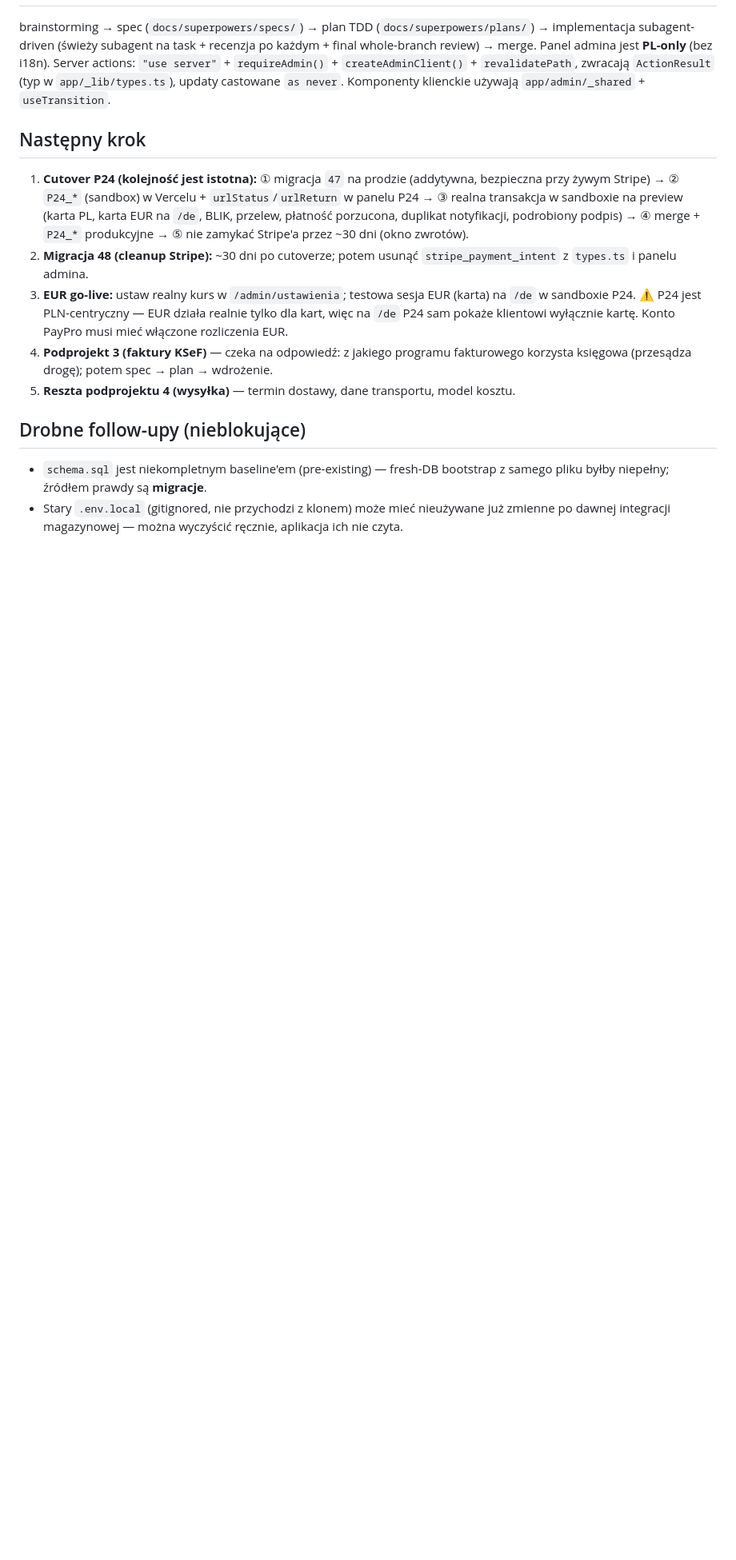
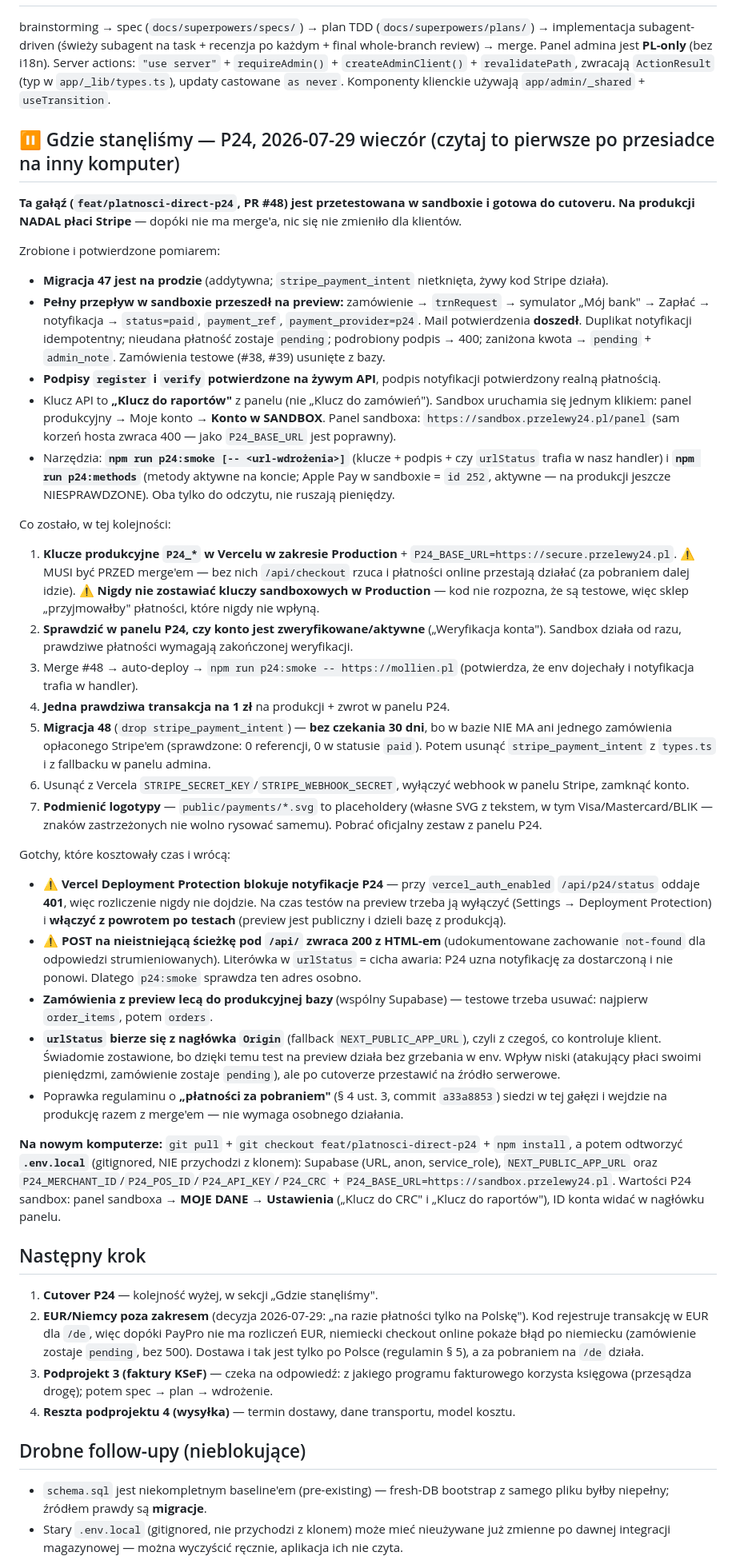
Before and after one commit to Woodecky10/sklep-meblowy, a Markdown page: ONBOARDING.md, the part around the change. Shown at 80% size. Drawn GitHub-style; blank space fills up the shorter version.

Commit message:
docs: handoff P24 — stan na 2026-07-29 wieczor, praca z innego kompa
Pamiec Claude Code jest lokalna dla maszyny, wiec stan idzie do repo (ta sama
zasada co przy notatce z 2026-07-29 rano). Mikolaj wraca do tematu jutro z
innego komputera.

Nowa sekcja "Gdzie stanelismy — P24" zawiera: co jest potwierdzone pomiarem
(migracja 47 na prodzie, pelny przeplyw w sandboxie, maile, podpisy), co
zostalo w kolejnosci (klucze produkcyjne PRZED merge'em, weryfikacja konta,
merge, transakcja 1 zl, migracja 48, sprzatanie Stripe'a, logotypy) oraz
gotche, ktore juz raz kosztowaly czas:

- Deployment Protection na preview zwraca 401 na /api/p24/status i zabija
  notyfikacje,
- POST na nieistniejaca sciezke pod /api/ oddaje 200 z HTML-em, wiec literowka
  w urlStatus jest cicha awaria,
- zamowienia z preview lecą do produkcyjnej bazy,
- urlStatus pochodzi z Origin (do utwardzenia po cutoverze).

Plus instrukcja odtworzenia .env.local na nowej maszynie i wskazanie, skad w
panelie sandboxa wziac klucze (MOJE DANE → Ustawienia; API key = "Klucz do
raportow"). Sekcja "Nastepny krok" przepisana: Niemcy/EUR poza zakresem.

Co-Authored-By: Claude Opus 5 (1M context) <noreply@anthropic.com>

```diff
--- a/ONBOARDING.md
+++ b/ONBOARDING.md
@@ -115,10 +115,38 @@ Origin wymaga konta **Woodecky10** — `mwlo1403` NIE ma write (push → 403). K
 ## Metoda pracy (tak prowadzone są podprojekty)
 brainstorming → spec (`docs/superpowers/specs/`) → plan TDD (`docs/superpowers/plans/`) → implementacja subagent-driven (świeży subagent na task + recenzja po każdym + final whole-branch review) → merge. Panel admina jest **PL-only** (bez i18n). Server actions: `"use server"` + `requireAdmin()` + `createAdminClient()` + `revalidatePath`, zwracają `ActionResult` (typ w `app/_lib/types.ts`), updaty castowane `as never`. Komponenty klienckie używają `app/admin/_shared` + `useTransition`.
 
+## ⏸ Gdzie stanęliśmy — P24, 2026-07-29 wieczór (czytaj to pierwsze po przesiadce na inny komputer)
+
+**Ta gałąź (`feat/platnosci-direct-p24`, PR #48) jest przetestowana w sandboxie i gotowa do cutoveru. Na produkcji NADAL płaci Stripe** — dopóki nie ma merge'a, nic się nie zmieniło dla klientów.
+
+Zrobione i potwierdzone pomiarem:
+- **Migracja 47 jest na prodzie** (addytywna; `stripe_payment_intent` nietknięta, żywy kod Stripe działa).
+- **Pełny przepływ w sandboxie przeszedł na preview:** zamówienie → `trnRequest` → symulator „Mój bank" → Zapłać → notyfikacja → `status=paid`, `payment_ref`, `payment_provider=p24`. Mail potwierdzenia **doszedł**. Duplikat notyfikacji idempotentny; nieudana płatność zostaje `pending`; podrobiony podpis → 400; zaniżona kwota → `pending` + `admin_note`. Zamówienia testowe (#38, #39) usunięte z bazy.
+- **Podpisy `register` i `verify` potwierdzone na żywym API**, podpis notyfikacji potwierdzony realną płatnością.
+- Klucz API to **„Klucz do raportów"** z panelu (nie „Klucz do zamówień"). Sandbox uruchamia się jednym klikiem: panel produkcyjny → Moje konto → **Konto w SANDBOX**. Panel sandboxa: `https://sandbox.przelewy24.pl/panel` (sam korzeń hosta zwraca 400 — jako `P24_BASE_URL` jest poprawny).
+- Narzędzia: **`npm run p24:smoke [-- <url-wdrożenia>]`** (klucze + podpis + czy `urlStatus` trafia w nasz handler) i **`npm run p24:methods`** (metody aktywne na koncie; Apple Pay w sandboxie = `id 252`, aktywne — na produkcji jeszcze NIESPRAWDZONE). Oba tylko do odczytu, nie ruszają pieniędzy.
+
+Co zostało, w tej kolejności:
+1. **Klucze produkcyjne `P24_*` w Vercelu w zakresie Production** + `P24_BASE_URL=https://secure.przelewy24.pl`. ⚠️ MUSI być PRZED merge'em — bez nich `/api/checkout` rzuca i płatności online przestają działać (za pobraniem dalej idzie). ⚠️ **Nigdy nie zostawiać kluczy sandboxowych w Production** — kod nie rozpozna, że są testowe, więc sklep „przyjmowałby" płatności, które nigdy nie wpłyną.
+2. **Sprawdzić w panelu P24, czy konto jest zweryfikowane/aktywne** („Weryfikacja konta"). Sandbox działa od razu, prawdziwe płatności wymagają zakończonej weryfikacji.
+3. Merge #48 → auto-deploy → `npm run p24:smoke -- https://mollien.pl` (potwierdza, że env dojechały i notyfikacja trafia w handler).
+4. **Jedna prawdziwa transakcja na 1 zł** na produkcji + zwrot w panelu P24.
+5. **Migracja 48** (`drop stripe_payment_intent`) — **bez czekania 30 dni**, bo w bazie NIE MA ani jednego zamówienia opłaconego Stripe'em (sprawdzone: 0 referencji, 0 w statusie `paid`). Potem usunąć `stripe_payment_intent` z `types.ts` i z fallbacku w panelu admina.
+6. Usunąć z Vercela `STRIPE_SECRET_KEY`/`STRIPE_WEBHOOK_SECRET`, wyłączyć webhook w panelu Stripe, zamknąć konto.
+7. **Podmienić logotypy** — `public/payments/*.svg` to placeholdery (własne SVG z tekstem, w tym Visa/Mastercard/BLIK — znaków zastrzeżonych nie wolno rysować samemu). Pobrać oficjalny zestaw z panelu P24.
+
+Gotchy, które kosztowały czas i wrócą:
+- ⚠️ **Vercel Deployment Protection blokuje notyfikacje P24** — przy `vercel_auth_enabled` `/api/p24/status` oddaje **401**, więc rozliczenie nigdy nie dojdzie. Na czas testów na preview trzeba ją wyłączyć (Settings → Deployment Protection) i **włączyć z powrotem po testach** (preview jest publiczny i dzieli bazę z produkcją).
+- ⚠️ **POST na nieistniejącą ścieżkę pod `/api/` zwraca 200 z HTML-em** (udokumentowane zachowanie `not-found` dla odpowiedzi strumieniowanych). Literówka w `urlStatus` = cicha awaria: P24 uzna notyfikację za dostarczoną i nie ponowi. Dlatego `p24:smoke` sprawdza ten adres osobno.
+- **Zamówienia z preview lecą do produkcyjnej bazy** (wspólny Supabase) — testowe trzeba usuwać: najpierw `order_items`, potem `orders`.
+- **`urlStatus` bierze się z nagłówka `Origin`** (fallback `NEXT_PUBLIC_APP_URL`), czyli z czegoś, co kontroluje klient. Świadomie zostawione, bo dzięki temu test na preview działa bez grzebania w env. Wpływ niski (atakujący płaci swoimi pieniędzmi, zamówienie zostaje `pending`), ale po cutoverze przestawić na źródło serwerowe.
+- Poprawka regulaminu o **„płatności za pobraniem"** (§ 4 ust. 3, commit `a33a8853`) siedzi w tej gałęzi i wejdzie na produkcję razem z merge'em — nie wymaga osobnego działania.
+
+**Na nowym komputerze:** `git pull` + `git checkout feat/platnosci-direct-p24` + `npm install`, a potem odtworzyć **`.env.local`** (gitignored, NIE przychodzi z klonem): Supabase (URL, anon, service_role), `NEXT_PUBLIC_APP_URL` oraz `P24_MERCHANT_ID`/`P24_POS_ID`/`P24_API_KEY`/`P24_CRC` + `P24_BASE_URL=https://sandbox.przelewy24.pl`. Wartości P24 sandbox: panel sandboxa → **MOJE DANE → Ustawienia** („Klucz do CRC" i „Klucz do raportów"), ID konta widać w nagłówku panelu.
+
 ## Następny krok
-1. **Cutover P24 (kolejność jest istotna):** ① migracja `47` na prodzie (addytywna, bezpieczna przy żywym Stripe) → ② `P24_*` (sandbox) w Vercelu + `urlStatus`/`urlReturn` w panelu P24 → ③ realna transakcja w sandboxie na preview (karta PL, karta EUR na `/de`, BLIK, przelew, płatność porzucona, duplikat notyfikacji, podrobiony podpis) → ④ merge + `P24_*` produkcyjne → ⑤ nie zamykać Stripe'a przez ~30 dni (okno zwrotów).
-2. **Migracja 48 (cleanup Stripe):** ~30 dni po cutoverze; potem usunąć `stripe_payment_intent` z `types.ts` i panelu admina.
-3. **EUR go-live:** ustaw realny kurs w `/admin/ustawienia`; testowa sesja EUR (karta) na `/de` w sandboxie P24. ⚠️ P24 jest PLN-centryczny — EUR działa realnie tylko dla kart, więc na `/de` P24 sam pokaże klientowi wyłącznie kartę. Konto PayPro musi mieć włączone rozliczenia EUR.
+1. **Cutover P24** — kolejność wyżej, w sekcji „Gdzie stanęliśmy".
+2. **EUR/Niemcy poza zakresem** (decyzja 2026-07-29: „na razie płatności tylko na Polskę"). Kod rejestruje transakcję w EUR dla `/de`, więc dopóki PayPro nie ma rozliczeń EUR, niemiecki checkout online pokaże błąd po niemiecku (zamówienie zostaje `pending`, bez 500). Dostawa i tak jest tylko po Polsce (regulamin § 5), a za pobraniem na `/de` działa.
 4. **Podprojekt 3 (faktury KSeF)** — czeka na odpowiedź: z jakiego programu fakturowego korzysta księgowa (przesądza drogę); potem spec → plan → wdrożenie.
 5. **Reszta podprojektu 4 (wysyłka)** — termin dostawy, dane transportu, model kosztu.
 
```
